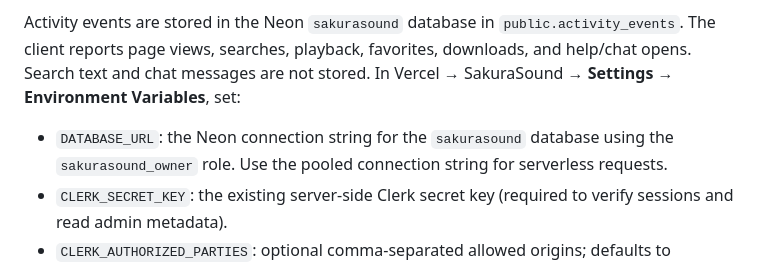
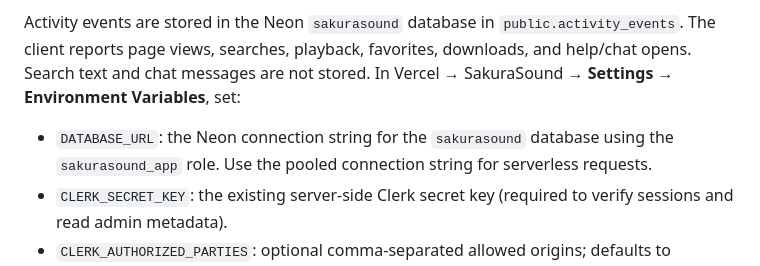
Before and after one commit to jhon-guiller-barenio/AnimeOstFinder, a Markdown page: README.md, the part around the change. Rendered like a GitHub page.

Commit message:
Document least-privilege Neon application role

```diff
--- a/README.md
+++ b/README.md
@@ -73,7 +73,7 @@ You can alternatively set `SAKURASOUND_ADMIN_USER_ID` in Vercel to one Clerk use
 
 Activity events are stored in the Neon `sakurasound` database in `public.activity_events`. The client reports page views, searches, playback, favorites, downloads, and help/chat opens. Search text and chat messages are not stored. In Vercel → SakuraSound → **Settings → Environment Variables**, set:
 
-- `DATABASE_URL`: the Neon connection string for the `sakurasound` database using the `sakurasound_owner` role. Use the pooled connection string for serverless requests.
+- `DATABASE_URL`: the Neon connection string for the `sakurasound` database using the `sakurasound_app` role. Use the pooled connection string for serverless requests.
 - `CLERK_SECRET_KEY`: the existing server-side Clerk secret key (required to verify sessions and read admin metadata).
 - `CLERK_AUTHORIZED_PARTIES`: optional comma-separated allowed origins; defaults to `https://sakurasound.vercel.app`. Include your local development origin only for a development environment.
 
```
